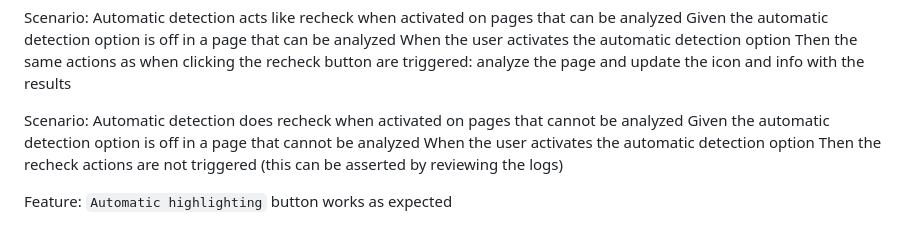
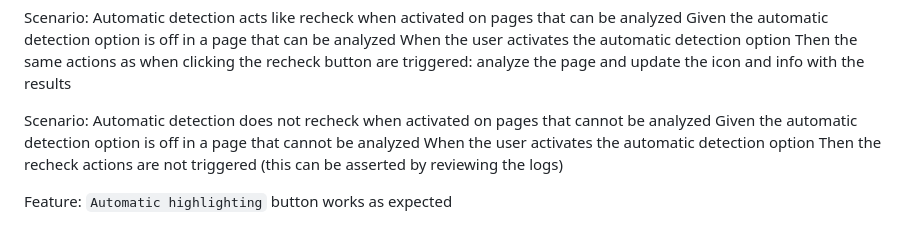
Before and after one commit to CarlosAMolina/checkIframe, a Markdown page: test-manual/manual-checklist.md, the part around the change. Rendered like a GitHub page.

Commit message:
test: fix manual checklist comment

```diff
--- a/test-manual/manual-checklist.md
+++ b/test-manual/manual-checklist.md
@@ -137,7 +137,7 @@ Scenario: Automatic detection acts like recheck when activated on pages that can
   When the user activates the automatic detection option
   Then the same actions as when clicking the recheck button are triggered: analyze the page and update the icon and info with the results
 
-Scenario: Automatic detection does recheck when activated on pages that cannot be analyzed
+Scenario: Automatic detection does not recheck when activated on pages that cannot be analyzed
   Given the automatic detection option is off in a page that cannot be analyzed
   When the user activates the automatic detection option
   Then the recheck actions are not triggered (this can be asserted by reviewing the logs)
```
